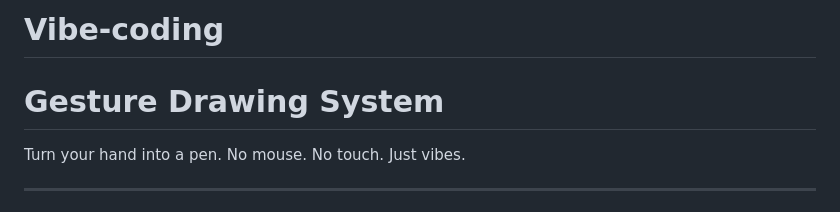
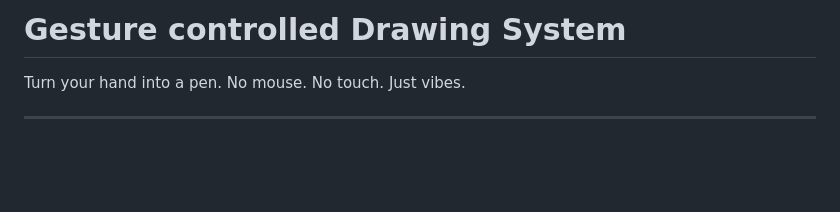
Before and after one commit to theartspec/Vibe-coding, a Markdown page: README.md, the part around the change. Drawn GitHub-style; blank space fills up the shorter version.

```diff
--- a/README.md
+++ b/README.md
@@ -1,5 +1,4 @@
-# Vibe-coding
-# Gesture Drawing System
+# Gesture controlled Drawing System
 
 Turn your hand into a pen.
 No mouse. No touch. Just vibes.
```
